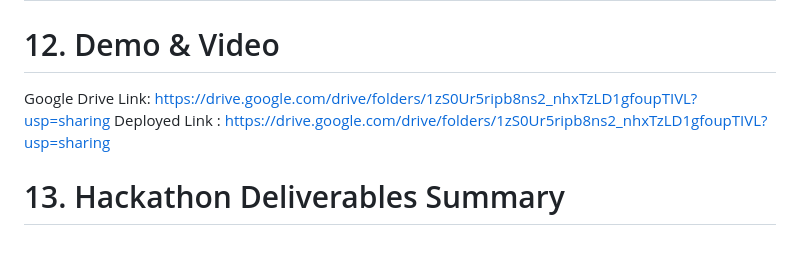
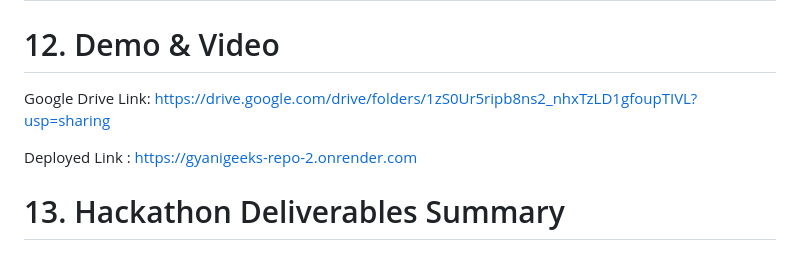
Before and after one commit to AnuShreeBirla/GyaniGeeks_REPO, a Markdown page: README.md, the part around the change. Rendered like a GitHub page.

Commit message:
Change deployed link in README
Updated the deployed link to the new URL.

```diff
--- a/README.md
+++ b/README.md
@@ -245,8 +245,10 @@ Checkpoint 6: Deployment
 Deliverables:
 # 11. End-to-End Workflow
 # 12. Demo & Video
+
 Google Drive Link: https://drive.google.com/drive/folders/1zS0Ur5ripb8ns2_nhxTzLD1gfoupTIVL?usp=sharing
-Deployed Link : https://drive.google.com/drive/folders/1zS0Ur5ripb8ns2_nhxTzLD1gfoupTIVL?usp=sharing
+
+Deployed Link : https://gyanigeeks-repo-2.onrender.com
 # 13. Hackathon Deliverables Summary
 # 14. Team Roles & Responsibilities
 
```
